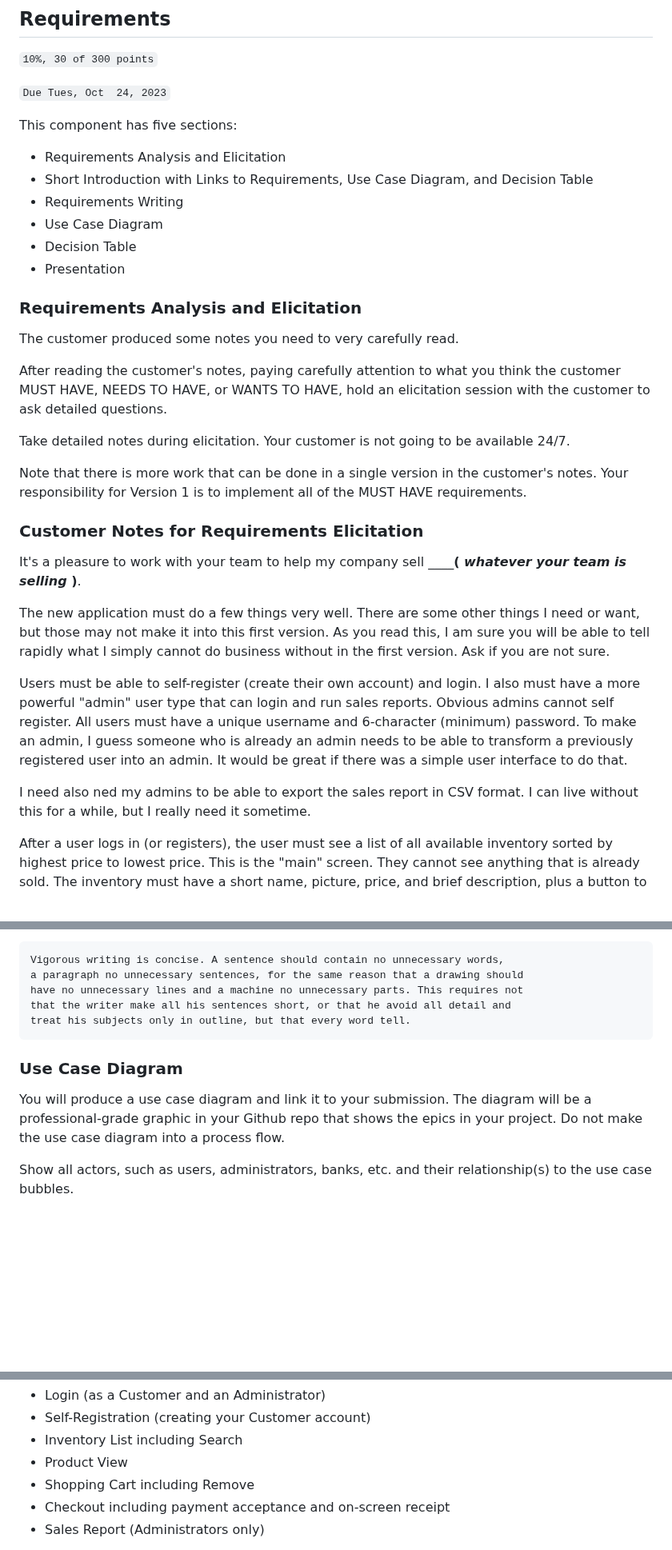
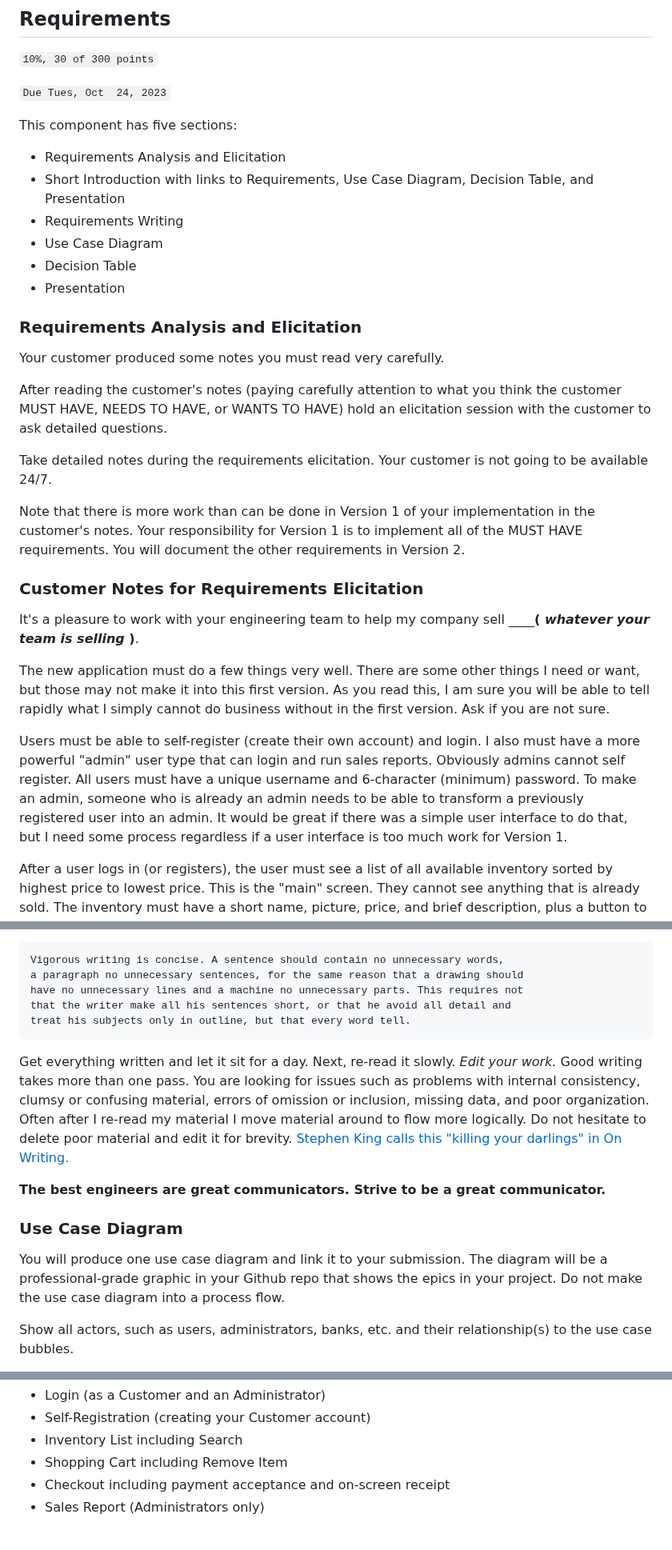
Before and after one commit to jeff-adkisson/swe-3313-fall-2023, a Markdown page: project/README.md, 3 parts joined by grey strips. Shown at 80% size. Drawn GitHub-style; blank space fills up the shorter version.

````diff
--- a/project/README.md
+++ b/project/README.md
@@ -404,7 +404,7 @@ I will be using the GitHub repo link in the project spreadsheet to reach your te
 This component has five sections:
 
 - Requirements Analysis and Elicitation
-- Short Introduction with Links to Requirements, Use Case Diagram, and Decision Table
+- Short Introduction with links to Requirements, Use Case Diagram, Decision Table, and Presentation
 - Requirements Writing
 - Use Case Diagram
 - Decision Table
@@ -412,23 +412,21 @@ This component has five sections:
 
 ### Requirements Analysis and Elicitation
 
-The customer produced some notes you need to very carefully read.
+Your customer produced some notes you must read very carefully.
 
-After reading the customer's notes, paying carefully attention to what you think the customer MUST HAVE, NEEDS TO HAVE, or WANTS TO HAVE, hold an elicitation session with the customer to ask detailed questions.
+After reading the customer's notes (paying carefully attention to what you think the customer MUST HAVE, NEEDS TO HAVE, or WANTS TO HAVE) hold an elicitation session with the customer to ask detailed questions.
 
-Take detailed notes during elicitation. Your customer is not going to be available 24/7.
+Take detailed notes during the requirements elicitation. Your customer is not going to be available 24/7.
 
-Note that there is more work that can be done in a single version in the customer's notes. Your responsibility for Version 1 is to implement all of the MUST HAVE requirements.
+Note that there is more work than can be done in Version 1 of your implementation in the customer's notes. Your responsibility for Version 1 is to implement all of the MUST HAVE requirements. You will document the other requirements in Version 2.
 
 ### Customer Notes for Requirements Elicitation
 
-It's a pleasure to work with your team to help my company sell ______( *whatever your team is selling* )__.
+It's a pleasure to work with your engineering team to help my company sell ______( *whatever your team is selling* )__.
 
 The new application must do a few things very well. There are some other things I need or want, but those may not make it into this first version. As you read this, I am sure you will be able to tell rapidly what I simply cannot do business without in the first version. Ask if you are not sure.
 
-Users must be able to self-register (create their own account) and login. I also must have a more powerful "admin" user type that can login and run sales reports. Obvious admins cannot self register. All users must have a unique username and 6-character (minimum) password. To make an admin, I guess someone who is already an admin needs to be able to transform a previously registered user into an admin. It would be great if there was a simple user interface to do that.
-
-I need also ned my admins to be able to export the sales report in CSV format. I can live without this for a while, but I really need it sometime.
+Users must be able to self-register (create their own account) and login. I also must have a more powerful "admin" user type that can login and run sales reports. Obviously admins cannot self register. All users must have a unique username and 6-character (minimum) password. To make an admin, someone who is already an admin needs to be able to transform a previously registered user into an admin. It would be great if there was a simple user interface to do that, but I need some process regardless if a user interface is too much work for Version 1.
 
 After a user logs in (or registers), the user must see a list of all available inventory sorted by highest price to lowest price. This is the "main" screen. They cannot see anything that is already sold. The inventory must have a short name, picture, price, and brief description, plus a button to add the item to a shopping cart. Obviously the user can add multiple items to the cart. All items must have at least one picture. I'd love it if we could do multiple pictures, but I heard that might be hard in this first release, so I can live with that in the future if necessary.
 
@@ -507,9 +512,13 @@ that the writer make all his sentences short, or that he avoid all detail and
 treat his subjects only in outline, but that every word tell.
 ```
 
+Get everything written and let it sit for a day. Next, re-read it slowly. *Edit your work.* Good writing takes more than one pass. You are looking for issues such as problems with internal consistency, clumsy or confusing material, errors of omission or inclusion, missing data, and poor organization. Often after I re-read my material I move material around to flow more logically. Do not hesitate to delete poor material and edit it for brevity. [Stephen King calls this "killing your darlings" in On Writing.](https://www.susangabriel.com/writers-and-writing/stephen-king-on-writing)
+
+**The best engineers are great communicators. Strive to be a great communicator.**
+
 ### Use Case Diagram
 
-You will produce a use case diagram and link it to your submission. The diagram will be a professional-grade graphic in your Github repo that shows the epics in your project. Do not make the use case diagram into a process flow.
+You will produce one use case diagram and link it to your submission. The diagram will be a professional-grade graphic in your Github repo that shows the epics in your project. Do not make the use case diagram into a process flow.
 
 Show all actors, such as users, administrators, banks, etc. and their relationship(s) to the use case bubbles.
 
@@ -566,8 +587,7 @@ Your mockup will demonstrate every screen in your future implementation, includi
 - Login (as a Customer and an Administrator)
 - Self-Registration (creating your Customer account)
 - Inventory List including Search
-- Product View
-- Shopping Cart including Remove
+- Shopping Cart including Remove Item
 - Checkout including payment acceptance and on-screen receipt
 - Sales Report (Administrators only)
 
````
Also changed, not shown: other parts of project/README.md (+31 -12 lines), project/details-requirements.md (+16 -12 lines).
